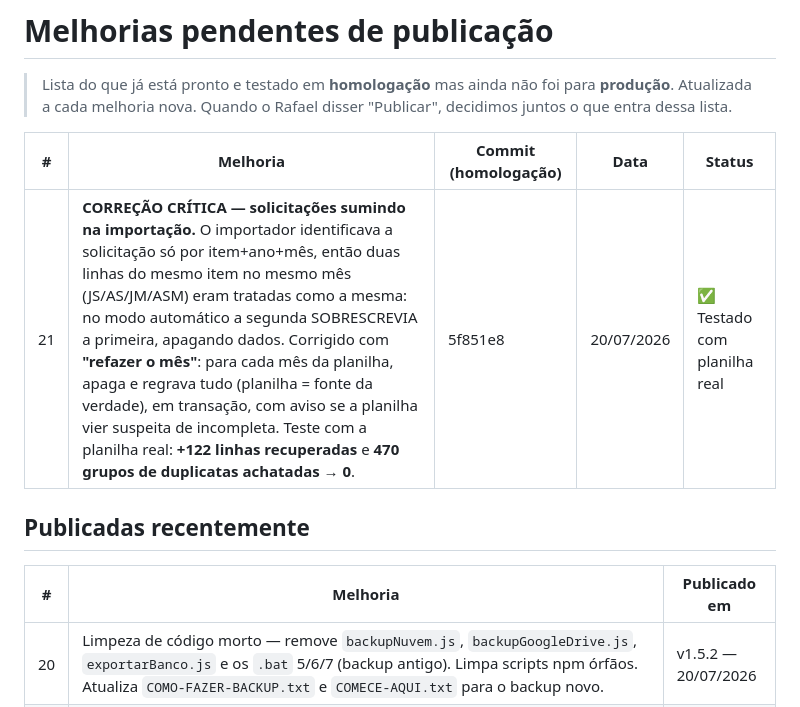
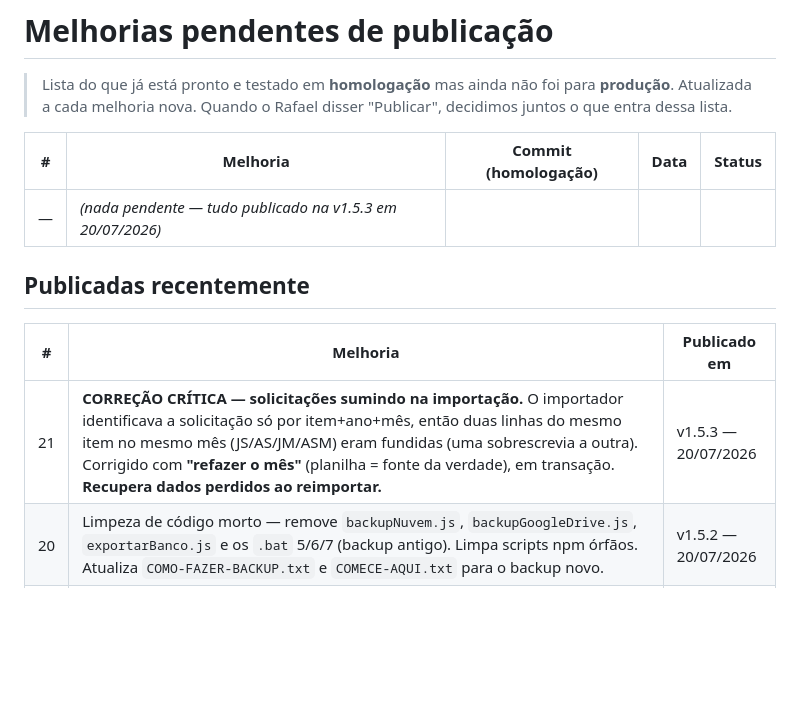
Before and after one commit to arrudaanastacio/Gestao-Controle-Aquisicao-Judicial, a Markdown page: MELHORIAS-PENDENTES.md, the part around the change. GitHub-like rendering; blank space fills up the shorter version.

Commit message:
Move item 21 para publicadas (v1.5.3)

```diff
--- a/MELHORIAS-PENDENTES.md
+++ b/MELHORIAS-PENDENTES.md
@@ -6,12 +6,13 @@
 
 | # | Melhoria | Commit (homologação) | Data | Status |
 |---|----------|----------------------|------|--------|
-| 21 | **CORREÇÃO CRÍTICA — solicitações sumindo na importação.** O importador identificava a solicitação só por item+ano+mês, então duas linhas do mesmo item no mesmo mês (JS/AS/JM/ASM) eram tratadas como a mesma: no modo automático a segunda SOBRESCREVIA a primeira, apagando dados. Corrigido com **"refazer o mês"**: para cada mês da planilha, apaga e regrava tudo (planilha = fonte da verdade), em transação, com aviso se a planilha vier suspeita de incompleta. Teste com a planilha real: **+122 linhas recuperadas** e **470 grupos de duplicatas achatadas → 0**. | 5f851e8 | 20/07/2026 | ✅ Testado com planilha real |
+| — | _(nada pendente — tudo publicado na v1.5.3 em 20/07/2026)_ | | | |
 
 ## Publicadas recentemente
 
 | # | Melhoria | Publicado em |
 |---|----------|--------------|
+| 21 | **CORREÇÃO CRÍTICA — solicitações sumindo na importação.** O importador identificava a solicitação só por item+ano+mês, então duas linhas do mesmo item no mesmo mês (JS/AS/JM/ASM) eram fundidas (uma sobrescrevia a outra). Corrigido com **"refazer o mês"** (planilha = fonte da verdade), em transação. **Recupera dados perdidos ao reimportar.** | v1.5.3 — 20/07/2026 |
 | 20 | Limpeza de código morto — remove `backupNuvem.js`, `backupGoogleDrive.js`, `exportarBanco.js` e os `.bat` 5/6/7 (backup antigo). Limpa scripts npm órfãos. Atualiza `COMO-FAZER-BACKUP.txt` e `COMECE-AQUI.txt` para o backup novo. | v1.5.2 — 20/07/2026 |
 | 19 | Backup consolidado — aposenta o backup duplicado das 18h (`backupDb.js` removido), fica só o backup embutido das 5h. Adiciona **backup mensal de longo prazo** (1 por mês em `backups/mensais/`, mantém 12 meses, `BACKUP_MENSAL_MANTER`). **Falta na produção: remover a tarefa agendada das 18h no Windows.** | v1.5.1 — 20/07/2026 |
 | 18 | Serviço do Windows — sistema sobe sozinho ao ligar o PC, reinicia sozinho se travar, roda sem janela aberta. Instalação por duplo-clique (`9 - instalar/desinstalar-servico-windows.bat`). Serviços separados: produção `ComprasJudiciais` (3000) e homologação `ComprasJudiciasHomolog` (3001). **Falta a virada operacional na produção: fechar a janela .bat e rodar `9 - instalar-servico-windows.bat` como Administrador.** | v1.5.0 — 20/07/2026 |
```
